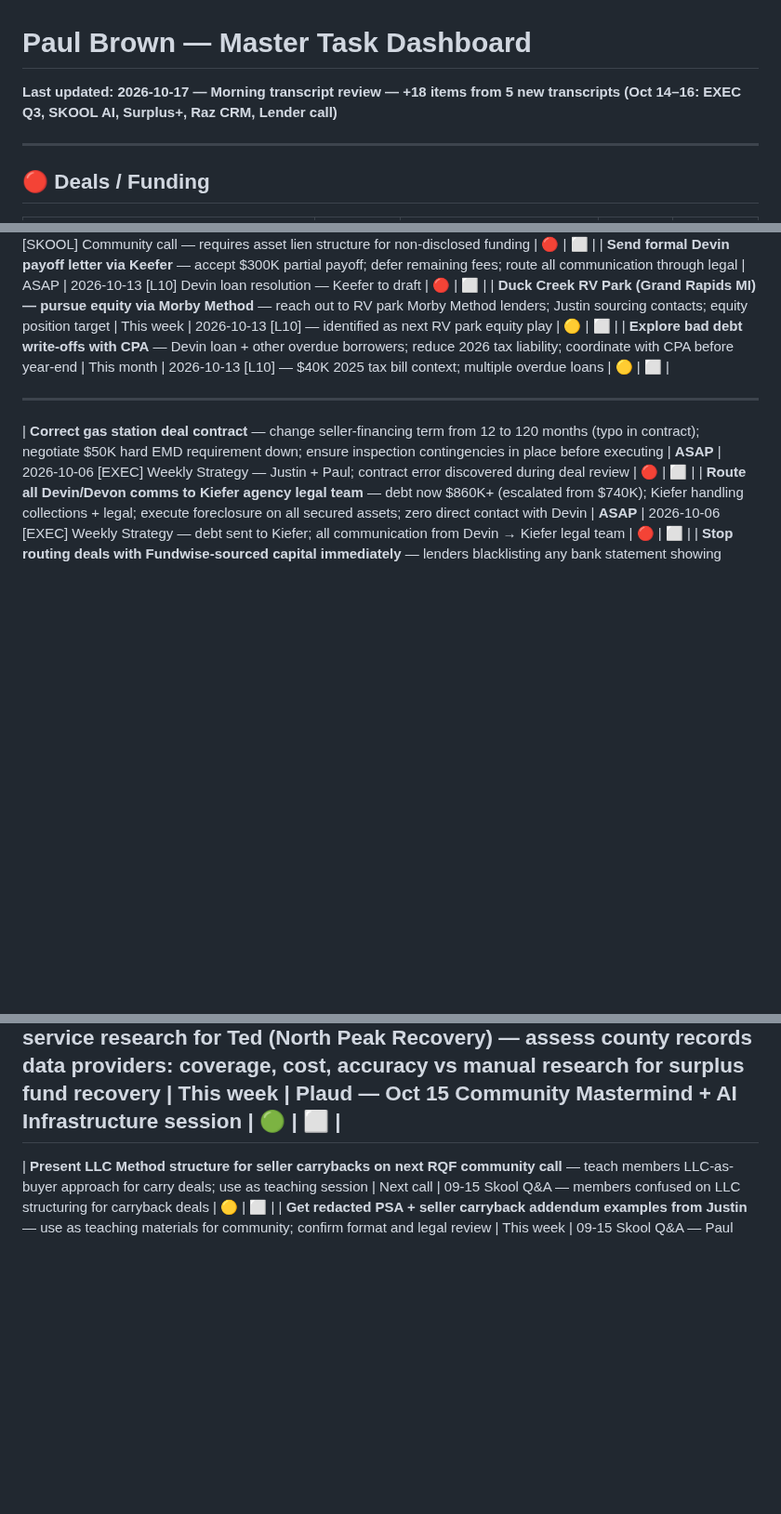
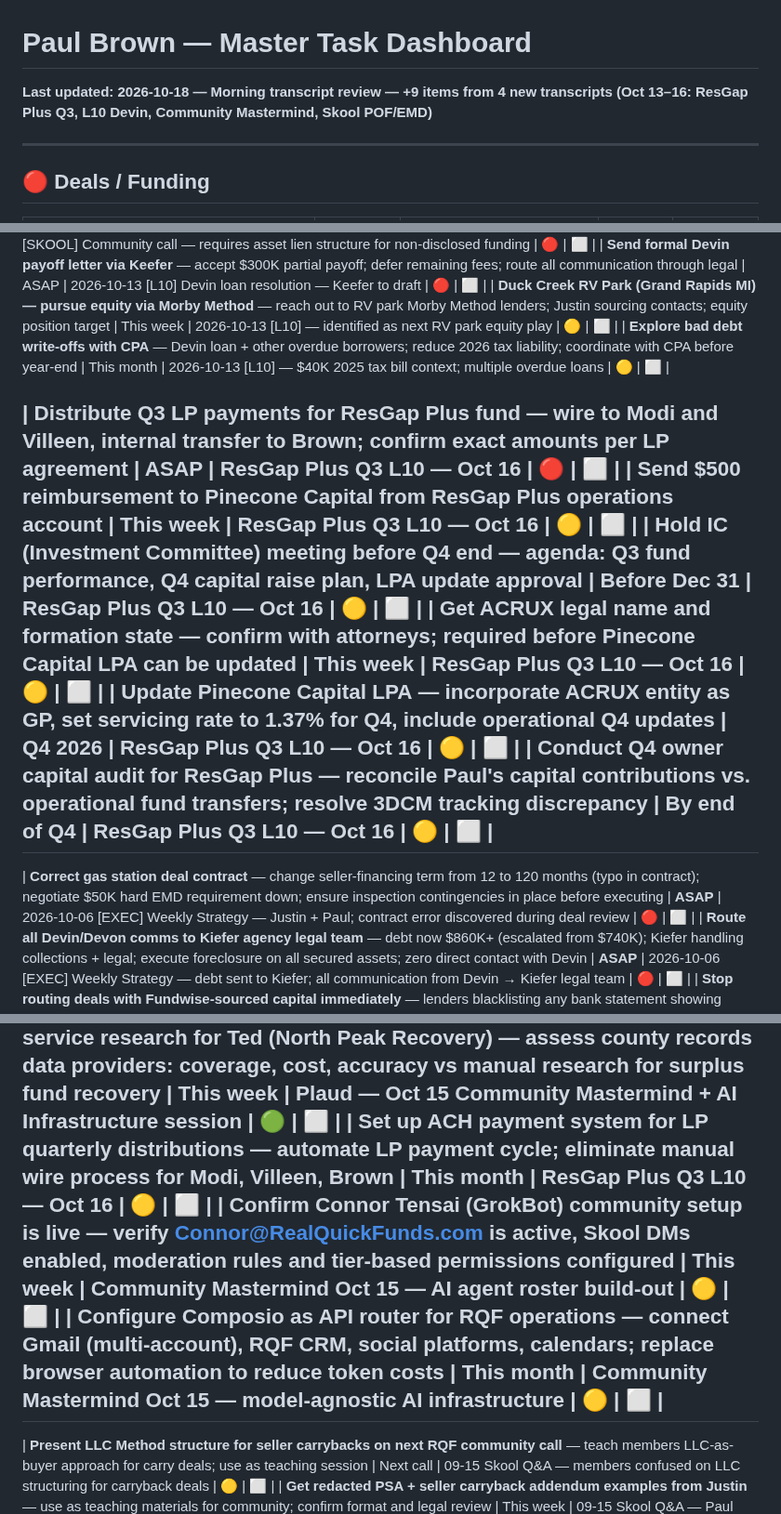
Before and after one commit to pmartbrown/dashboard, a Markdown page: todo.md, 3 parts joined by grey strips. Shown at 93% size. Rendered like a GitHub page; blank space fills up the shorter version.

Commit message:
Update todo.md — Morning transcript review 2026-10-18 (+9 items: ResGap Plus Q3, L10 Devin, Community Mastermind, Skool POF/EMD)

```diff
--- a/todo.md
+++ b/todo.md
@@ -1,5 +1,5 @@
 # Paul Brown — Master Task Dashboard
-**Last updated: 2026-10-17 — Morning transcript review — +18 items from 5 new transcripts (Oct 14–16: EXEC Q3, SKOOL AI, Surplus+, Raz CRM, Lender call)**
+**Last updated: 2026-10-18 — Morning transcript review — +9 items from 4 new transcripts (Oct 13–16: ResGap Plus Q3, L10 Devin, Community Mastermind, Skool POF/EMD)**
 
 ---
 
@@ -119,6 +119,12 @@
 | **Duck Creek RV Park (Grand Rapids MI) — pursue equity via Morby Method** — reach out to RV park Morby Method lenders; Justin sourcing contacts; equity position target | This week | 2026-10-13 [L10] — identified as next RV park equity play | 🟡 | ⬜ |
 | **Explore bad debt write-offs with CPA** — Devin loan + other overdue borrowers; reduce 2026 tax liability; coordinate with CPA before year-end | This month | 2026-10-13 [L10] — $40K 2025 tax bill context; multiple overdue loans | 🟡 | ⬜ |
 
+| **Distribute Q3 LP payments for ResGap Plus fund** — wire to Modi and Villeen, internal transfer to Brown; confirm exact amounts per LP agreement | ASAP | ResGap Plus Q3 L10 — Oct 16 | 🔴 | ⬜ |
+| **Send $500 reimbursement to Pinecone Capital** from ResGap Plus operations account | This week | ResGap Plus Q3 L10 — Oct 16 | 🟡 | ⬜ |
+| **Hold IC (Investment Committee) meeting before Q4 end** — agenda: Q3 fund performance, Q4 capital raise plan, LPA update approval | Before Dec 31 | ResGap Plus Q3 L10 — Oct 16 | 🟡 | ⬜ |
+| **Get ACRUX legal name and formation state** — confirm with attorneys; required before Pinecone Capital LPA can be updated | This week | ResGap Plus Q3 L10 — Oct 16 | 🟡 | ⬜ |
+| **Update Pinecone Capital LPA** — incorporate ACRUX entity as GP, set servicing rate to 1.37% for Q4, include operational Q4 updates | Q4 2026 | ResGap Plus Q3 L10 — Oct 16 | 🟡 | ⬜ |
+| **Conduct Q4 owner capital audit for ResGap Plus** — reconcile Paul's capital contributions vs. operational fund transfers; resolve 3DCM tracking discrepancy | By end of Q4 | ResGap Plus Q3 L10 — Oct 16 | 🟡 | ⬜ |
 ---
 
 | **Correct gas station deal contract** — change seller-financing term from 12 to 120 months (typo in contract); negotiate $50K hard EMD requirement down; ensure inspection contingencies in place before executing | **ASAP** | 2026-10-06 [EXEC] Weekly Strategy — Justin + Paul; contract error discovered during deal review | 🔴 | ⬜ |
@@ -446,6 +452,9 @@
 | **Build GitHub AI Ops Brain + sub-repo sync** — create master GitHub repo; add RQF, Pinecone Capital, North Peak Recovery sub-repos; configure nightly sync and tiered permissions | This week | Plaud — Oct 15 Community Mastermind + AI Infrastructure session | 🟡 | ⬜ |
 | **Write step-by-step GitHub AI brain setup guide** — document for community: GitHub account, company repo, Ops Brain connection, Composio API integration (emails, calendar, CRM, social) | This week | Plaud — Oct 15 Community Mastermind + AI Infrastructure session | 🟡 | ⬜ |
 | **Compile paid data service research for Ted (North Peak Recovery)** — assess county records data providers: coverage, cost, accuracy vs manual research for surplus fund recovery | This week | Plaud — Oct 15 Community Mastermind + AI Infrastructure session | 🟢 | ⬜ |
+| **Set up ACH payment system for LP quarterly distributions** — automate LP payment cycle; eliminate manual wire process for Modi, Villeen, Brown | This month | ResGap Plus Q3 L10 — Oct 16 | 🟡 | ⬜ |
+| **Confirm Connor Tensai (GrokBot) community setup is live** — verify Connor@RealQuickFunds.com is active, Skool DMs enabled, moderation rules and tier-based permissions configured | This week | Community Mastermind Oct 15 — AI agent roster build-out | 🟡 | ⬜ |
+| **Configure Composio as API router for RQF operations** — connect Gmail (multi-account), RQF CRM, social platforms, calendars; replace browser automation to reduce token costs | This month | Community Mastermind Oct 15 — model-agnostic AI infrastructure | 🟡 | ⬜ |
 ---
 | **Present LLC Method structure for seller carrybacks on next RQF community call** — teach members LLC-as-buyer approach for carry deals; use as teaching session | Next call | 09-15 Skool Q&A — members confused on LLC structuring for carryback deals | 🟡 | ⬜ |
 | **Get redacted PSA + seller carryback addendum examples from Justin** — use as teaching materials for community; confirm format and legal review | This week | 09-15 Skool Q&A — Paul committed to sourcing examples | 🟡 | ⬜ |
```
